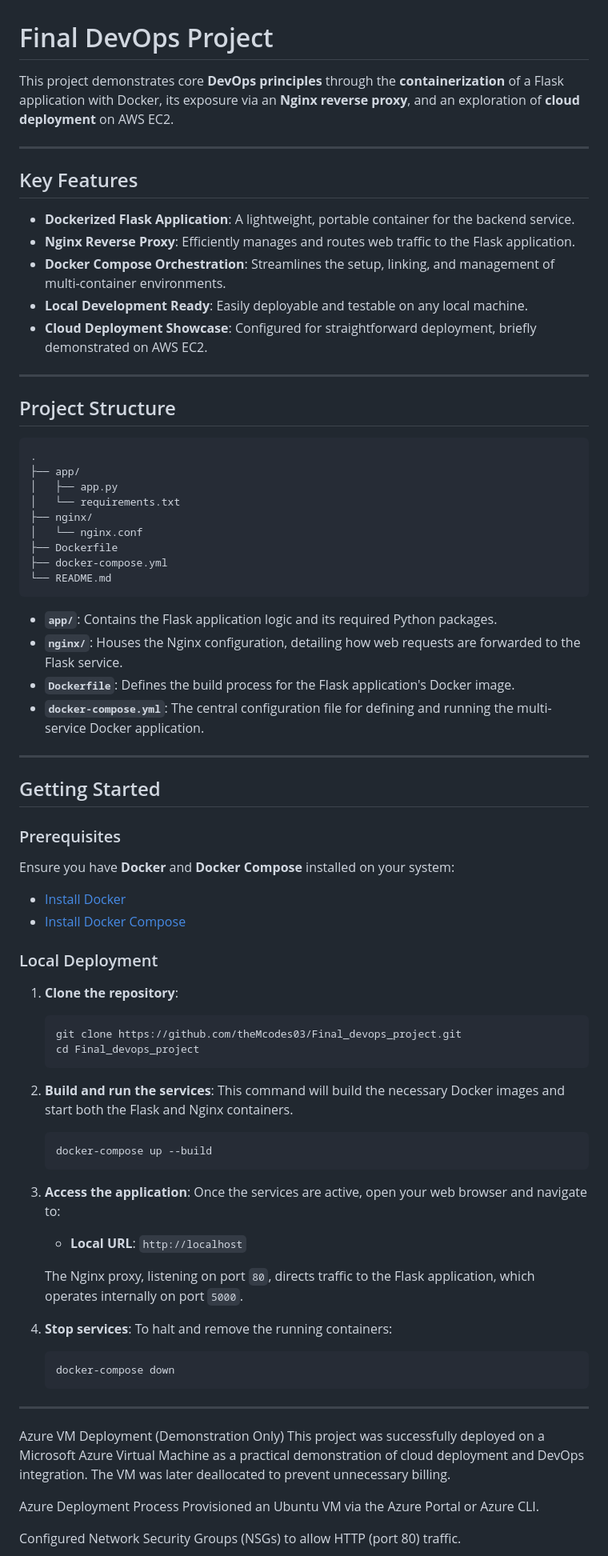
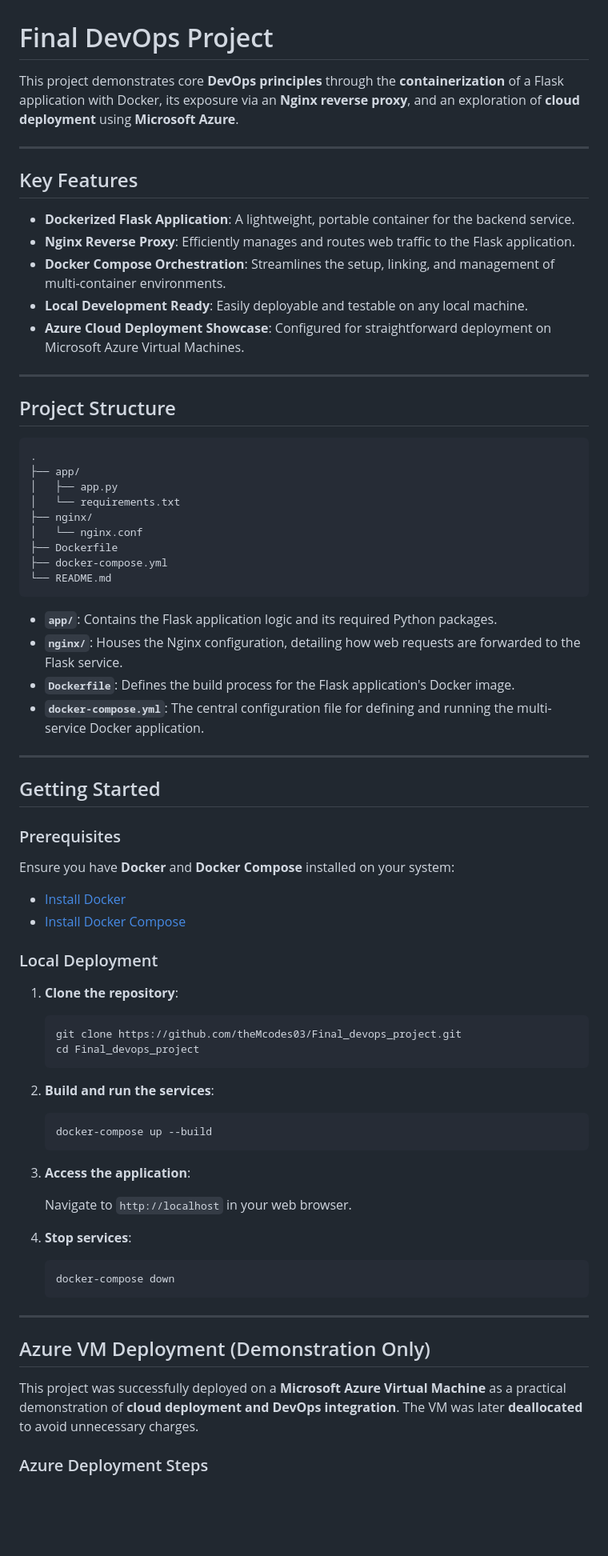
Before and after one commit to theMcodes03/Final_devops_project, a Markdown page: README.md, the part around one of its changes. Shown at 80% size. Rendered like a GitHub page; blank space fills up the shorter version.

````diff
--- a/README.md
+++ b/README.md
@@ -1,18 +1,18 @@
 # Final DevOps Project
 
-This project demonstrates core **DevOps principles** through the **containerization** of a Flask application with Docker, its exposure via an **Nginx reverse proxy**, and an exploration of **cloud deployment** on AWS EC2.
+This project demonstrates core **DevOps principles** through the **containerization** of a Flask application with Docker, its exposure via an **Nginx reverse proxy**, and an exploration of **cloud deployment** using **Microsoft Azure**.
 
------
+---
 
 ## Key Features
 
-  * **Dockerized Flask Application**: A lightweight, portable container for the backend service.
-  * **Nginx Reverse Proxy**: Efficiently manages and routes web traffic to the Flask application.
-  * **Docker Compose Orchestration**: Streamlines the setup, linking, and management of multi-container environments.
-  * **Local Development Ready**: Easily deployable and testable on any local machine.
-  * **Cloud Deployment Showcase**: Configured for straightforward deployment, briefly demonstrated on AWS EC2.
+* **Dockerized Flask Application**: A lightweight, portable container for the backend service.
+* **Nginx Reverse Proxy**: Efficiently manages and routes web traffic to the Flask application.
+* **Docker Compose Orchestration**: Streamlines the setup, linking, and management of multi-container environments.
+* **Local Development Ready**: Easily deployable and testable on any local machine.
+* **Azure Cloud Deployment Showcase**: Configured for straightforward deployment on Microsoft Azure Virtual Machines.
 
------
+---
 
 ## Project Structure
 
@@ -28,12 +28,12 @@ This project demonstrates core **DevOps principles** through the **containerizat
 └── README.md
 ```
 
-  * **`app/`**: Contains the Flask application logic and its required Python packages.
-  * **`nginx/`**: Houses the Nginx configuration, detailing how web requests are forwarded to the Flask service.
-  * **`Dockerfile`**: Defines the build process for the Flask application's Docker image.
-  * **`docker-compose.yml`**: The central configuration file for defining and running the multi-service Docker application.
+* **`app/`**: Contains the Flask application logic and its required Python packages.
+* **`nginx/`**: Houses the Nginx configuration, detailing how web requests are forwarded to the Flask service.
+* **`Dockerfile`**: Defines the build process for the Flask application's Docker image.
+* **`docker-compose.yml`**: The central configuration file for defining and running the multi-service Docker application.
 
------
+---
 
 ## Getting Started
 
@@ -41,42 +41,39 @@ This project demonstrates core **DevOps principles** through the **containerizat
 
 Ensure you have **Docker** and **Docker Compose** installed on your system:
 
-  * [Install Docker](https://docs.docker.com/get-docker/)
-  * [Install Docker Compose](https://docs.docker.com/compose/install/)
+* [Install Docker](https://docs.docker.com/get-docker/)
+* [Install Docker Compose](https://docs.docker.com/compose/install/)
 
 ### Local Deployment
 
-1.  **Clone the repository**:
+1. **Clone the repository**:
 
-    ```bash
-    git clone https://github.com/theMcodes03/Final_devops_project.git
-    cd Final_devops_project
-    ```
+   ```bash
+   git clone https://github.com/theMcodes03/Final_devops_project.git
+   cd Final_devops_project
+   ```
 
-2.  **Build and run the services**: This command will build the necessary Docker images and start both the Flask and Nginx containers.
+2. **Build and run the services**:
 
-    ```bash
-    docker-compose up --build
-    ```
+   ```bash
+   docker-compose up --build
+   ```
 
-3.  **Access the application**: Once the services are active, open your web browser and navigate to:
+3. **Access the application**:
 
-      * **Local URL**: `http://localhost`
+   Navigate to `http://localhost` in your web browser.
 
-    The Nginx proxy, listening on port `80`, directs traffic to the Flask application, which operates internally on port `5000`.
+4. **Stop services**:
 
-4.  **Stop services**: To halt and remove the running containers:
+   ```bash
+   docker-compose down
+   ```
 
-    ```bash
-    docker-compose down
-    ```
+---
 
------
-Azure VM Deployment (Demonstration Only)
-This project was successfully deployed on a Microsoft Azure Virtual Machine as a practical demonstration of cloud deployment and DevOps integration. The VM was later deallocated to prevent unnecessary billing.
+## Azure VM Deployment (Demonstration Only)
 
-Azure Deployment Process
-Provisioned an Ubuntu VM via the Azure Portal or Azure CLI.
+This project was successfully deployed on a **Microsoft Azure Virtual Machine** as a practical demonstration of **cloud deployment and DevOps integration**. The VM was later **deallocated** to avoid unnecessary charges.
 
-Configured Network Security Groups (NSGs) to allow HTTP (port 80) traffic.
+### Azure Deployment Steps
 
````
Also changed, not shown: other parts of README.md (+27 -19 lines).
